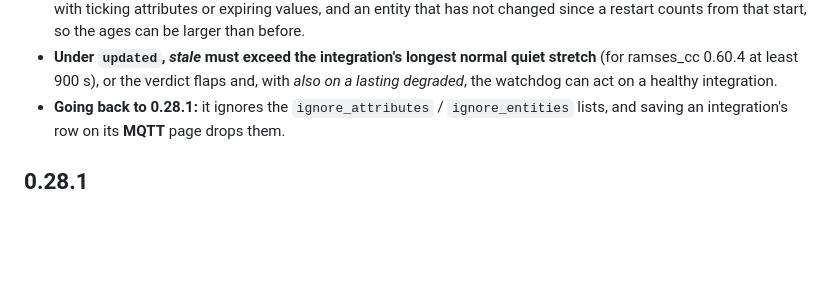
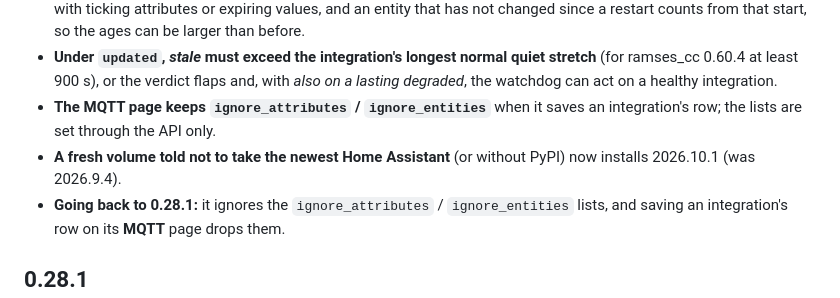
Before and after one commit to trailro/hass-remote-integration, a Markdown page: app/CHANGELOG.md, the part around the change. Rendered like a GitHub page; blank space fills up the shorter version.

```diff
--- a/app/CHANGELOG.md
+++ b/app/CHANGELOG.md
@@ -26,6 +26,10 @@ Every version's changes are in the
   quiet stretch** (for ramses_cc 0.60.4 at least 900 s), or the verdict flaps
   and, with *also on a lasting degraded*, the watchdog can act on a healthy
   integration.
+- **The MQTT page keeps `ignore_attributes` / `ignore_entities`** when it
+  saves an integration's row; the lists are set through the API only.
+- **A fresh volume told not to take the newest Home Assistant** (or without
+  PyPI) now installs 2026.10.1 (was 2026.9.4).
 - **Going back to 0.28.1:** it ignores the `ignore_attributes` /
   `ignore_entities` lists, and saving an integration's row on its **MQTT** page
   drops them.
```
Also changed, not shown: docs/api.md (+2 -1 lines), docs/health.md (+2 -2 lines).
